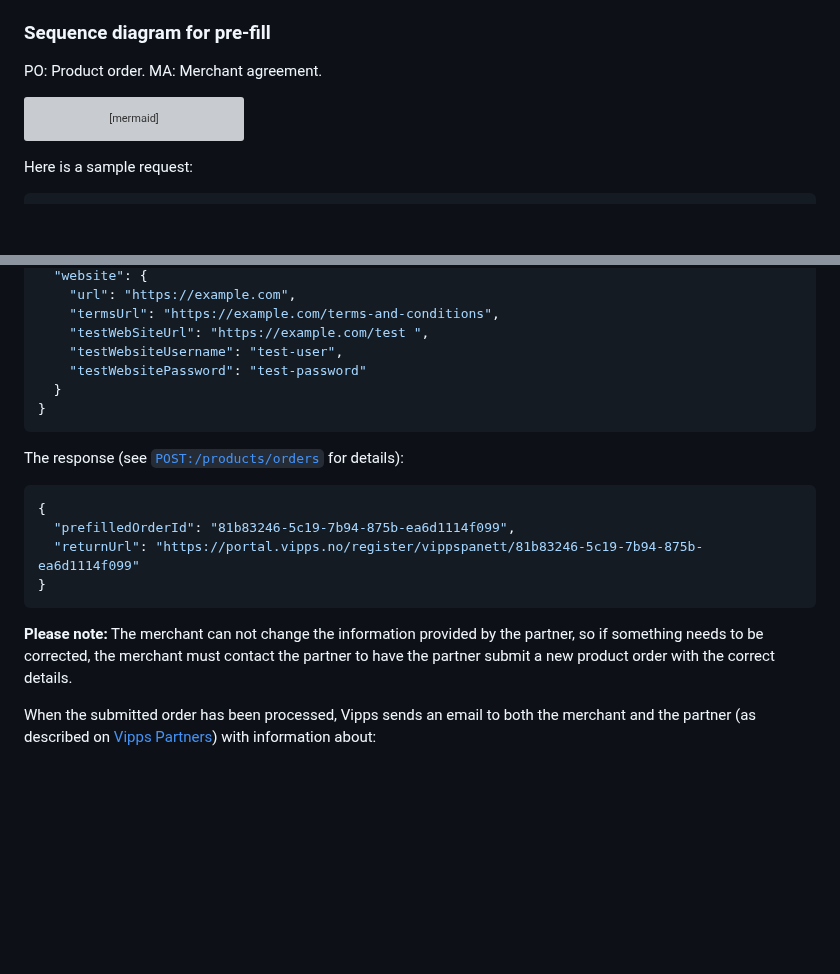
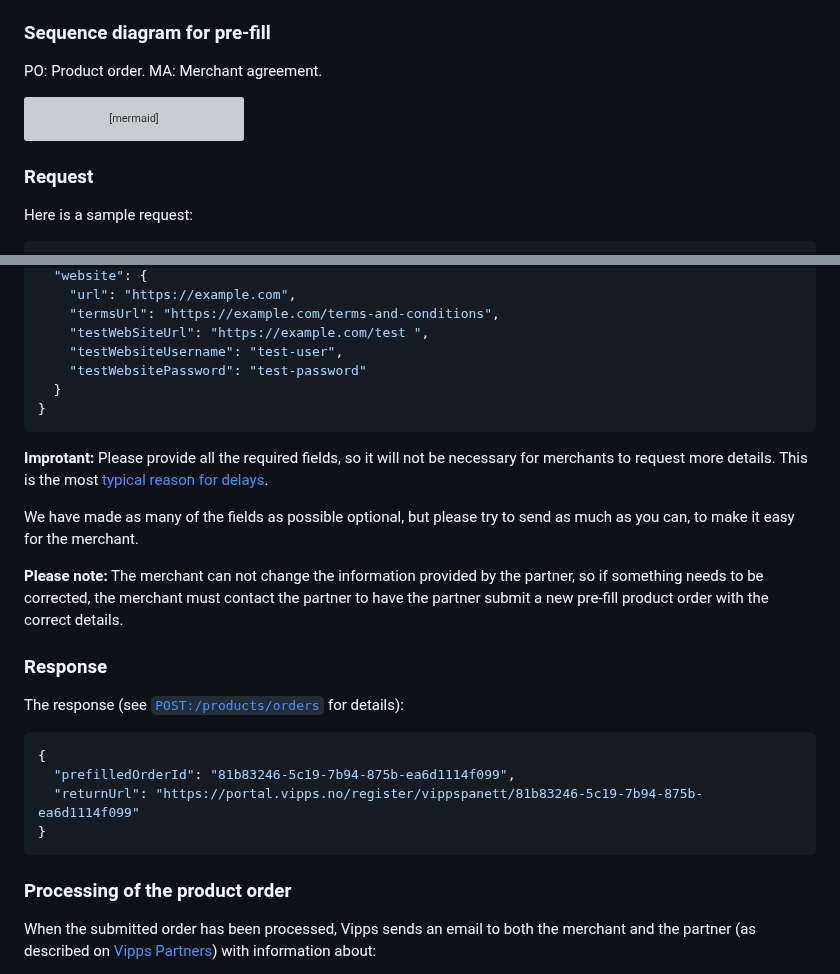
Before and after one commit to vippsas/vipps-partner-api, a Markdown page: vipps-partner-api.md, 2 parts joined by grey strips. GitHub-like rendering; blank space fills up the shorter version; grey boxes are pictures that could not be loaded.

Commit message:
Reqwuired fields, headings

````diff
--- a/vipps-partner-api.md
+++ b/vipps-partner-api.md
@@ -243,6 +243,8 @@ sequenceDiagram
     Vipps->>Partner: Email with MSN and other details
 ```
 
+### Request
+
 Here is a sample request:
 
 ```json
@@ -266,6 +268,19 @@ Here is a sample request:
 }
 ```
 
+**Improtant:** Please provide all the required fields, so it will not be necessary for
+merchants to request more details. This is the most
+[typical reason for delays](https://developer.vippsmobilepay.com/docs/vipps-partner/#typical-reasons-for-delays).
+
+We have made as many of the fields as possible optional, but please
+try to send as much as you can, to make it easy for the merchant.
+
+**Please note:** The merchant can not change the information provided by the partner, so if
+something needs to be corrected, the merchant must contact the partner to have
+the partner submit a new pre-fill product order with the correct details.
+
+### Response
+
 The response (see
 [`POST:/products/orders`](https://developer.vippsmobilepay.com/api/partner#tag/Vipps-Product-Orders/operation/orderProduct)
 for details):
@@ -277,9 +292,7 @@ for details):
 }
 ```
 
-**Please note:** The merchant can not change the information provided by the partner, so if
-something needs to be corrected, the merchant must contact the partner to have
-the partner submit a new product order with the correct details.
+### Processing of the product order
 
 When the submitted order has been processed, Vipps sends an email to both the
 merchant and the partner (as described on
````
